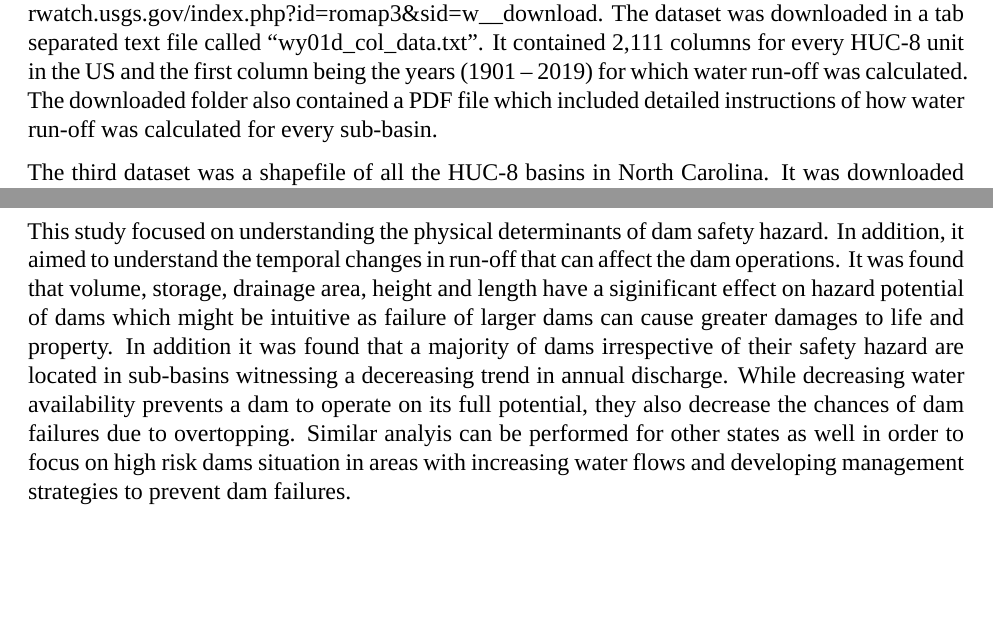
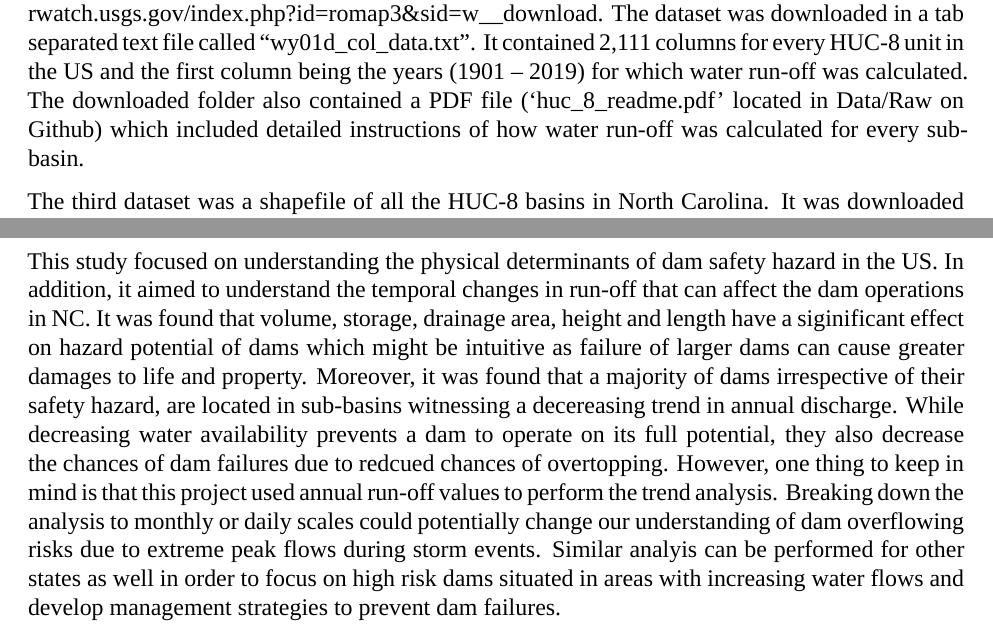
Before and after one commit to PierreMishra/US_Dam_Safety_ENV.872, an R Markdown document (Output/Mishra_ENV872_Project.Rmd): two parts of pages 6 and 18 of 18, joined at a grey line, cut so that both start at the same text, the shorter picture padded with empty space. Rendered offline with R 4.5, knitr and Pandoc, then LaTeX, with nearby package versions; some code elsewhere in the file could not run offline; a font, style sheet, LaTeX package, included part or bibliography that could not be used is replaced or left out.

Commit message:
conclusion

```diff
--- a/Output/Mishra_ENV872_Project.Rmd
+++ b/Output/Mishra_ENV872_Project.Rmd
@@ -68,7 +68,7 @@ One of the common reasons of a dam failure is overtopping due to excessive storm
 
 The first dataset was procured from the USACE National Inventory of Dam (NID) website at https://nid.sec.usace.army.mil/ords/f?p=105:1:::::: for gathering information on US dams. The dataset was downloaded in a Comma Separated Value (csv) format and was saved as “NID2019_U.csv”. The 2019 NID dataset comprised of 91,457 dam records with 69 variables related to its identification, geography, physical characteristics, architecture, regulation, and political affiliation. This dataset was further wrangled and processed to retain certain variables of interest and saved as “dam.csv” for further processing.
 
-The second dataset included water run-off data for US sub basins and was downloaded from the WaterWatch platform hosted by United States Geological Survey (USGS) website at https://waterwatch.usgs.gov/index.php?id=romap3&sid=w__download. The dataset was downloaded in a tab separated text file called “wy01d_col_data.txt”. It contained 2,111 columns for every HUC-8 unit in the US and the first column being the years (1901 – 2019) for which water run-off was calculated. The downloaded folder also contained a PDF file which included detailed instructions of how water run-off was calculated for every sub-basin.
+The second dataset included water run-off data for US sub basins and was downloaded from the WaterWatch platform hosted by United States Geological Survey (USGS) website at https://waterwatch.usgs.gov/index.php?id=romap3&sid=w__download. The dataset was downloaded in a tab separated text file called “wy01d_col_data.txt”. It contained 2,111 columns for every HUC-8 unit in the US and the first column being the years (1901 – 2019) for which water run-off was calculated. The downloaded folder also contained a PDF file ('huc_8_readme.pdf' located in Data/Raw on Github) which included detailed instructions of how water run-off was calculated for every sub-basin.
 
 The third dataset was a shapefile of all the HUC-8 basins in North Carolina. It was downloaded from the ArcGIS application of NC Department of Environmental Quality at http://data-ncdenr.opendata.arcgis.com/datasets/8-digit-huc-subbasins?geometry=-85.940%2C33.597%2C-73.899%2C36.739&orderBy=HUC_8&orderByAsc=false.
 
@@ -378,7 +378,7 @@ count(h[which(h$trend < 0),]) #514
 
 # Summary and Conclusions
 
-This study focused on understanding the physical determinants of dam safety hazard. In addition, it aimed to understand the temporal changes in run-off that can affect the dam operations. It was found that volume, storage, drainage area, height and length have a siginificant effect on hazard potential of dams which might be intuitive as failure of larger dams can cause greater damages to life and property. In addition it was found that a majority of dams irrespective of their safety hazard are located in sub-basins witnessing a decereasing trend in annual discharge. While decreasing water availability prevents a dam to operate on its full potential, they also decrease the chances of dam failures due to overtopping. Similar analyis can be performed for other states as well in order to focus on high risk dams situation in areas with increasing water flows and developing management strategies to prevent dam failures.
+This study focused on understanding the physical determinants of dam safety hazard in the US. In addition, it aimed to understand the temporal changes in run-off that can affect the dam operations in NC. It was found that volume, storage, drainage area, height and length have a siginificant effect on hazard potential of dams which might be intuitive as failure of larger dams can cause greater damages to life and property. Moreover, it was found that a majority of dams irrespective of their safety hazard, are located in sub-basins witnessing a decereasing trend in annual discharge. While decreasing water availability prevents a dam to operate on its full potential, they also decrease the chances of dam failures due to redcued chances of overtopping. However, one thing to keep in mind is that this project used annual run-off values to perform the trend analysis. Breaking down the analysis to monthly or daily scales could potentially change our understanding of dam overflowing risks due to extreme peak flows during storm events. Similar analyis can be performed for other states as well in order to focus on high risk dams situated in areas with increasing water flows and develop management strategies to prevent dam failures.
 
 
 \newpage
```
Also changed, not shown: Output/Mishra_ENV872_Project.Rmd (2 more changed lines).
